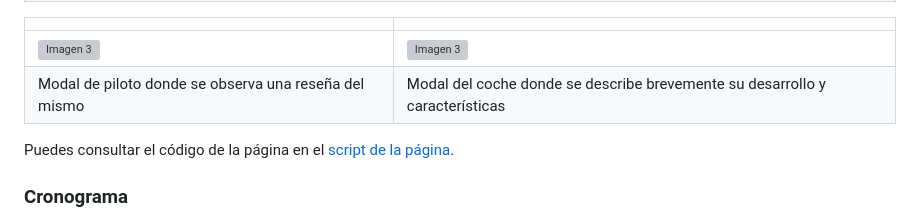
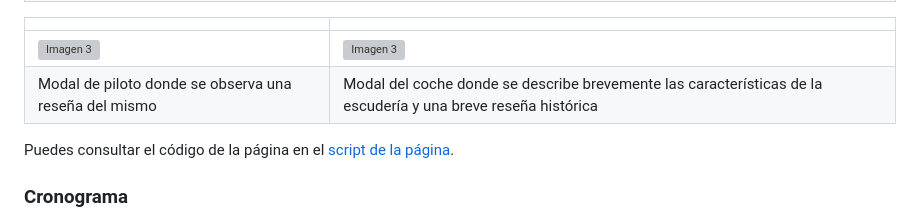
Before and after one commit to marco11235813/Proyecto-Codo_a_Codo, a Markdown page: README.md, the part around the change. GitHub-like rendering; folded sections open; grey boxes are pictures that could not be loaded.

```diff
--- a/README.md
+++ b/README.md
@@ -115,7 +115,7 @@ En caso de querer regresar al inicio de la pagina donde estan los equipos para e
 |                       |                       |
 |-----------------------|-----------------------|
 | <img src="assets/cronograma1.jpg" alt="Imagen 3" style="width:100%; height:auto;"> | <img src="assets/cronograma2.jpg" alt="Imagen 3" style="width:100%; height:auto;"> |
-| Modal de piloto donde se observa una reseña del mismo | Modal del coche donde se describe brevemente su desarrollo y características |
+| Modal de piloto donde se observa una reseña del mismo | Modal del coche donde se describe brevemente las características de la escudería y una breve reseña histórica |
 
 
 
```
